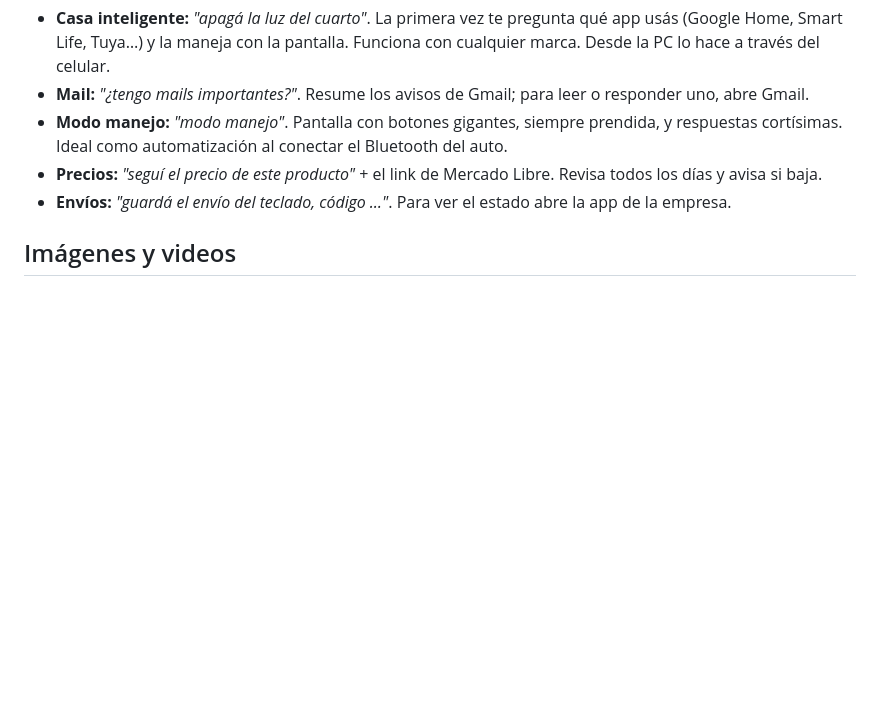
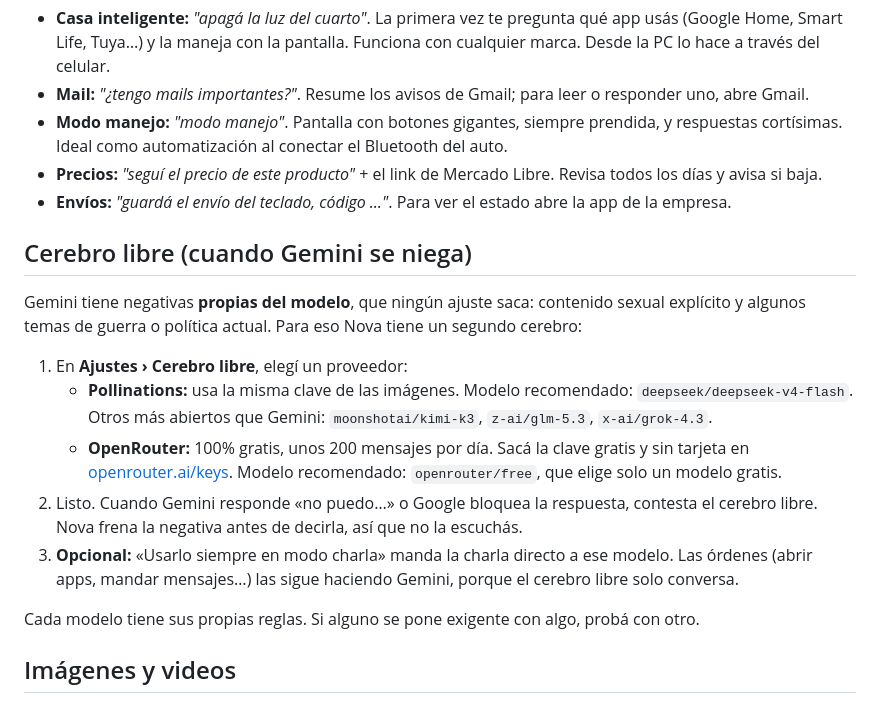
Before and after one commit to tutetaylor/nova, a Markdown page: README.md, the part around the change. GitHub-like rendering; blank space fills up the shorter version.

Commit message:
README: sección Cerebro libre
Co-Authored-By: Claude Opus 5.5 <noreply@anthropic.com>
Claude-Session: https://claude.ai/code/session_01AccptwKELmRzEPGN2h5bkz

```diff
--- a/README.md
+++ b/README.md
@@ -342,6 +342,18 @@ En la PC: rutinas por voz (*"creá el modo estudio: abrí VS Code y poné músic
 - **Precios:** *"seguí el precio de este producto"* + el link de Mercado Libre. Revisa todos los días y avisa si baja.
 - **Envíos:** *"guardá el envío del teclado, código …"*. Para ver el estado abre la app de la empresa.
 
+## Cerebro libre (cuando Gemini se niega)
+
+Gemini tiene negativas **propias del modelo**, que ningún ajuste saca: contenido sexual explícito y algunos temas de guerra o política actual. Para eso Nova tiene un segundo cerebro:
+
+1. En **Ajustes › Cerebro libre**, elegí un proveedor:
+   - **Pollinations:** usa la misma clave de las imágenes. Modelo recomendado: `deepseek/deepseek-v4-flash`. Otros más abiertos que Gemini: `moonshotai/kimi-k3`, `z-ai/glm-5.3`, `x-ai/grok-4.3`.
+   - **OpenRouter:** 100% gratis, unos 200 mensajes por día. Sacá la clave gratis y sin tarjeta en [openrouter.ai/keys](https://openrouter.ai/keys). Modelo recomendado: `openrouter/free`, que elige solo un modelo gratis.
+2. Listo. Cuando Gemini responde «no puedo…» o Google bloquea la respuesta, contesta el cerebro libre. Nova frena la negativa antes de decirla, así que no la escuchás.
+3. **Opcional:** «Usarlo siempre en modo charla» manda la charla directo a ese modelo. Las órdenes (abrir apps, mandar mensajes…) las sigue haciendo Gemini, porque el cerebro libre solo conversa.
+
+Cada modelo tiene sus propias reglas. Si alguno se pone exigente con algo, probá con otro.
+
 ## Imágenes y videos
 
 *"Haceme una imagen de un gato astronauta estilo Pixar"*, *"un fondo de pantalla vertical de Buenos Aires de noche"*, *"haceme un video de olas al atardecer"*.
```
